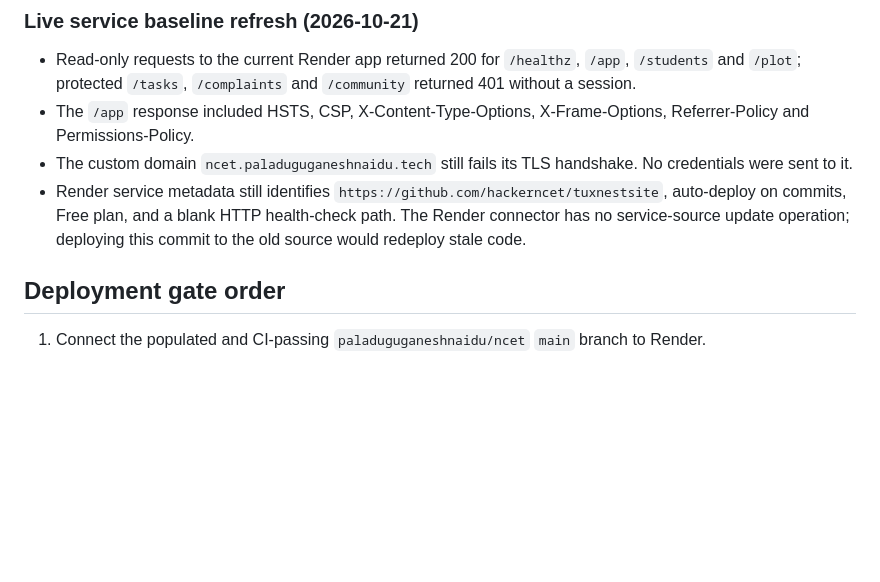
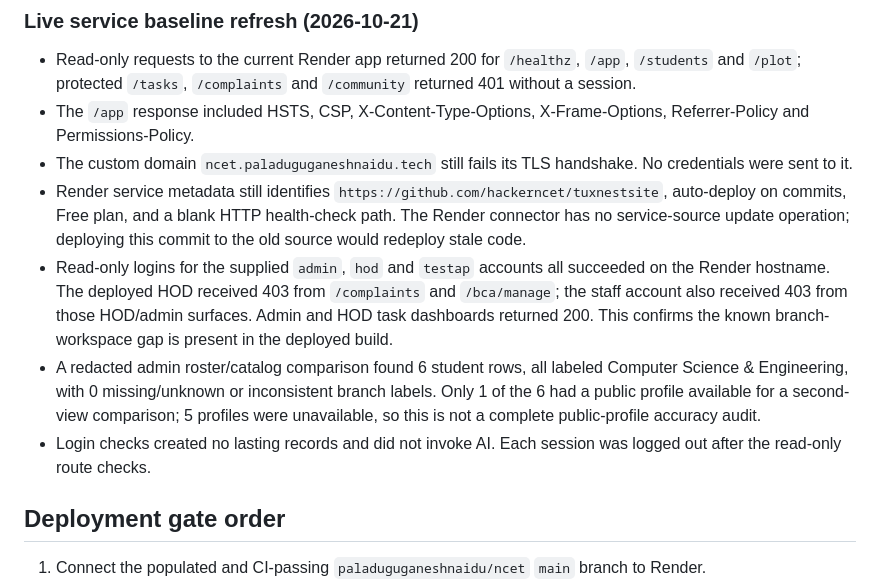
Before and after one commit to paladuguganeshnaidu/ncet, a Markdown page: docs/PRODUCTION_READINESS_AUDIT_2026-10-21.md, the part around the change. Drawn GitHub-style; blank space fills up the shorter version.

Commit message:
Record live role and roster audit

```diff
--- a/docs/PRODUCTION_READINESS_AUDIT_2026-10-21.md
+++ b/docs/PRODUCTION_READINESS_AUDIT_2026-10-21.md
@@ -83,6 +83,9 @@ The custom domain `ncet.paladuguganeshnaidu.tech` still fails TLS negotiation on
 - The `/app` response included HSTS, CSP, X-Content-Type-Options, X-Frame-Options, Referrer-Policy and Permissions-Policy.
 - The custom domain `ncet.paladuguganeshnaidu.tech` still fails its TLS handshake. No credentials were sent to it.
 - Render service metadata still identifies `https://github.com/hackerncet/tuxnestsite`, auto-deploy on commits, Free plan, and a blank HTTP health-check path. The Render connector has no service-source update operation; deploying this commit to the old source would redeploy stale code.
+- Read-only logins for the supplied `admin`, `hod` and `testap` accounts all succeeded on the Render hostname. The deployed HOD received 403 from `/complaints` and `/bca/manage`; the staff account also received 403 from those HOD/admin surfaces. Admin and HOD task dashboards returned 200. This confirms the known branch-workspace gap is present in the deployed build.
+- A redacted admin roster/catalog comparison found 6 student rows, all labeled Computer Science & Engineering, with 0 missing/unknown or inconsistent branch labels. Only 1 of the 6 had a public profile available for a second-view comparison; 5 profiles were unavailable, so this is not a complete public-profile accuracy audit.
+- Login checks created no lasting records and did not invoke AI. Each session was logged out after the read-only route checks.
 
 ## Deployment gate order
 
```
